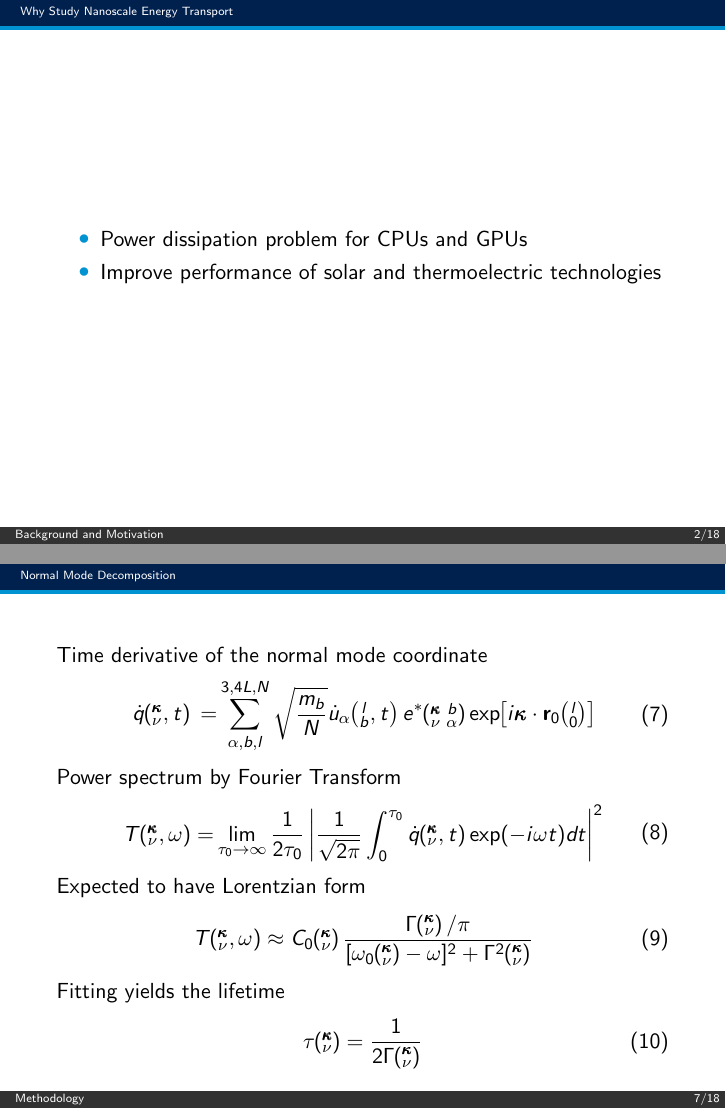
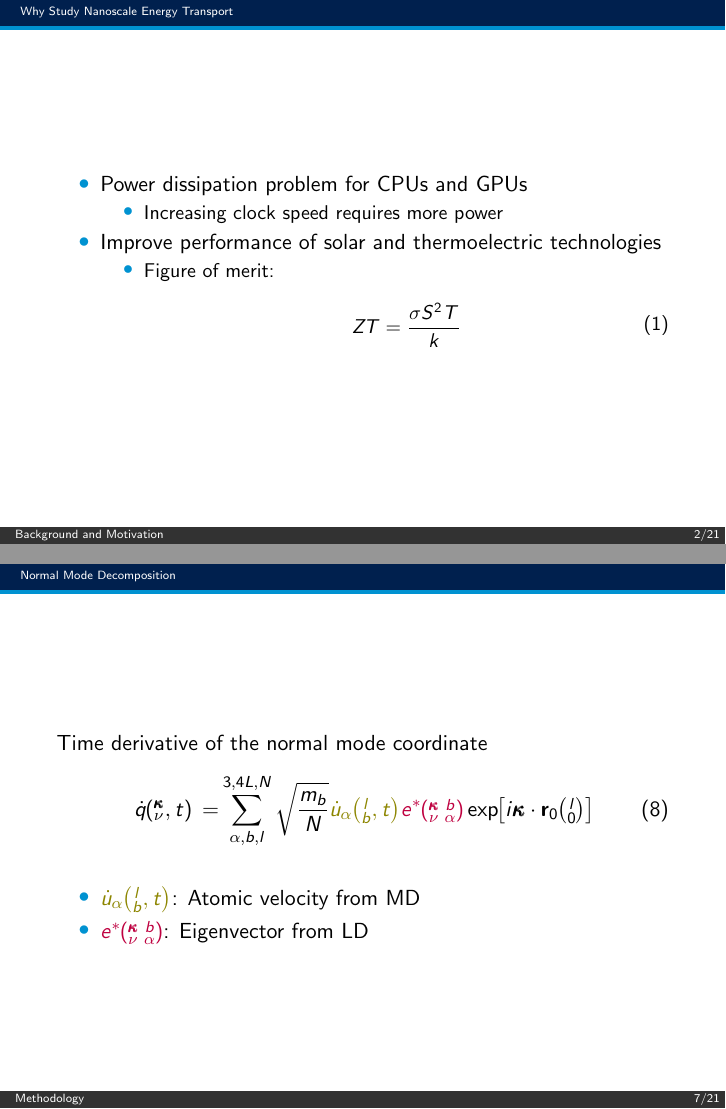
Before and after one commit to schuberm/uoft_thesis, LaTeX slides (presentation/defense.tex): pages 2 and 7 of 18 before the commit and pages 2 and 7 of 21 after it, joined at a grey line. Compiled offline with pdfLaTeX.

Commit message:
fixed some typos in intro, chap1

```diff
--- a/presentation/defense.tex
+++ b/presentation/defense.tex
@@ -91,7 +91,20 @@
 \begin{frame}{Why Study Nanoscale Energy Transport}
 \begin{itemize}
 \item Power dissipation problem for CPUs and GPUs
+\begin{itemize}
+\item Increasing clock speed requires more power
+\end{itemize}
 \item Improve performance of solar and thermoelectric technologies
+\begin{itemize}
+\item Figure of merit:
+%%%
+\begin{equation}\label{EQ:NMD:qdot}
+\begin{split}
+ZT=\frac{\sigma S^2 T}{k}
+\end{split}
+\end{equation}
+%%%
+\end{itemize}
 \end{itemize}
 \end{frame}
 
@@ -191,10 +204,19 @@ Time derivative of the normal mode coordinate
 %%%
 \begin{equation}\label{EQ:NMD:qdot}
 \begin{split}
-\dot{q}\kvt{}{}{}=&\sum_{\alpha, b, l}^{3,4L,N}\sqrt{\frac{m_b}{N}}\dot{u}_{\alpha}\lbt e^*\kvba\EXP{i\pmb{\kappa}\cdot\mathbf{r}_0\lO}
+\dot{q}\kvt{}{}{}=&\sum_{\alpha, b, l}^{3,4L,N}\sqrt{\frac{m_b}{N}}\textcolor{olive}{\dot{u}_{\alpha}\lbt}\textcolor{purple}{e^*\kvba}\EXP{i\pmb{\kappa}\cdot\mathbf{r}_0\lO}
 \end{split}
 \end{equation}
 %%%
+\begin{itemize}
+\item $\textcolor{olive}{\dot{u}_{\alpha}\lbt}$: Atomic velocity from MD
+\item $\textcolor{purple}{e^*\kvba}$: Eigenvector from LD
+\end{itemize}
+\end{frame}
+
+%%%%%%%%%%%%%%%%%%%%%%%%%%%%%%%%%%%%%%%%%%%%%%%%%%%%%%
+%%%%%%%%%%%%%%%%%%%%%%%%%%%%%%%%%%%%%%%%%%%%%%%%%%%%%%
+\begin{frame}{Normal Mode Decomposition}
 Power spectrum by Fourier Transform
 %%%
 \begin{equation}\label{EQ:NMD:SED}
@@ -212,15 +234,34 @@ T\kvw \approx C_0\kv\frac{\Gamma\kv/\pi}{[\omega_0\kv-\omega]^2+\Gamma^2\kv}
 Fitting yields the lifetime
 %%%
 \begin{equation}\label{EQ:lifetime}
-\tau\kv=\frac{1}{2\Gamma\kv}
+\textcolor{blue}{\tau\kv}=\frac{1}{2\Gamma\kv}
 \end{equation}
 %%%
 
 \end{frame}
+%%%%%%%%%%%%%%%%%%%%%%%%%%%%%%%%%%%%%%%%%%%%%%%%%%%%%%
+%%%%%%%%%%%%%%%%%%%%%%%%%%%%%%%%%%%%%%%%%%%%%%%%%%%%%%
+\begin{frame}{NMD vs ALD for bulk}
+\begin{figure}[t]
+\begin{center}
+\vspace*{-0.8cm}
+\scalebox{0.75}{\includegraphics{NMD_v_ALD_bulk.eps}}
+\renewcommand{\figure}{Fig.}
+\label{fig:nmd_v_ald_bulk}
+\end{center}
+\end{figure}
+\end{frame}
 
 %%%%%%%%%%%%%%%%%%%%%%%%%%%%%%%%%%%%%%%%%%%%%%%%%%%%%%
 %%%%%%%%%%%%%%%%%%%%%%%%%%%%%%%%%%%%%%%%%%%%%%%%%%%%%%
-\subsection{MD Domain}
+\begin{frame}{Superlattices}
+Thermoelectric applications
+
+\end{frame}
+
+
+%%%%%%%%%%%%%%%%%%%%%%%%%%%%%%%%%%%%%%%%%%%%%%%%%%%%%%
+%%%%%%%%%%%%%%%%%%%%%%%%%%%%%%%%%%%%%%%%%%%%%%%%%%%%%%
 \begin{frame}{\small{4x4 MD Domain}}
 \begin{figure}[t]
 \begin{center}
```
Also changed, not shown: presentation/defense.tex (28 more changed lines).
